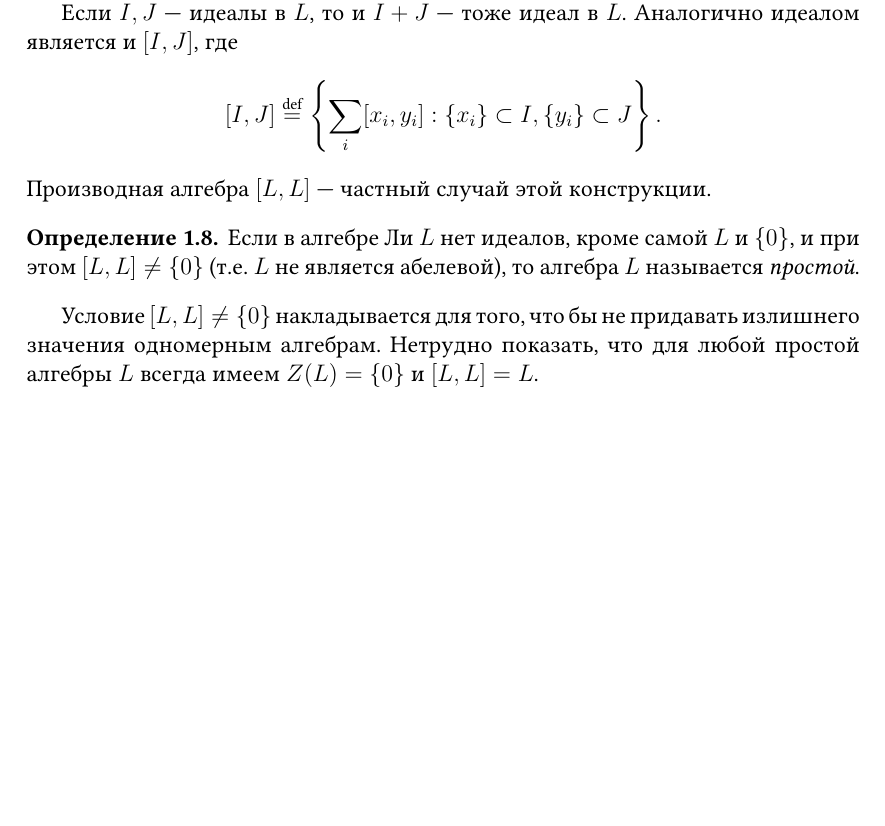
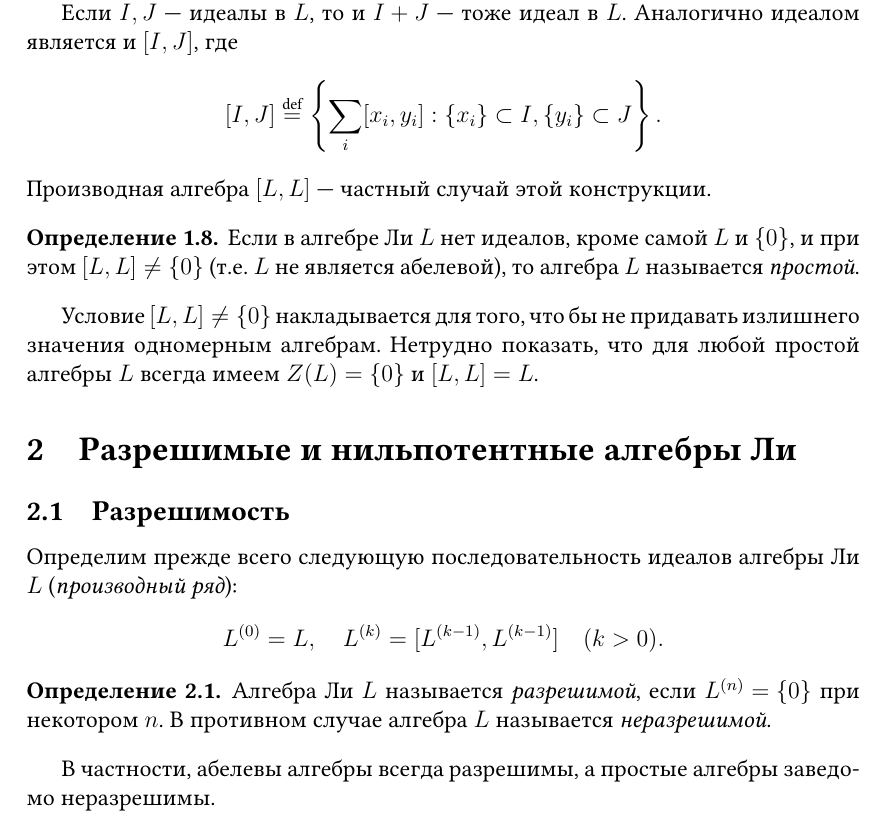
Before and after one commit to fimmind/coursework, a LaTeX document (paperwork/main.tex): part of page 5 of 5, cut so that both start at the same text, the shorter picture padded with empty space. Compiled offline with pdfLaTeX.

Commit message:
Introduction to solvable algebras

```diff
--- a/paperwork/main.tex
+++ b/paperwork/main.tex
@@ -152,6 +152,20 @@
 
 Условие \({ [L, L] \neq \left\{ 0 \right\} }\) накладывается для того, что бы не придавать излишнего значения одномерным алгебрам. Нетрудно показать, что для любой простой алгебры \({ L }\) всегда имеем \({ Z(L) = \left\{ 0 \right\} }\) и \({ [L, L] = L }\).
 
+\section{Разрешимые и нильпотентные алгебры Ли}
+\subsection{Разрешимость}
+
+Определим прежде всего следующую последовательность идеалов алгебры Ли \({ L }\) (\textit{производный ряд}):
+\[
+    L^{(0)} = L, \quad L^{(k)} = [L^{(k - 1)}, L^{(k - 1)}] \quad (k > 0).
+\]
+
+\begin{definition}
+Алгебра Ли \({ L }\) называется \textit{разрешимой}, если \({ L^{(n)} = \left\{ 0 \right\} }\) при некотором \({ n }\). В противном случае алгебра \({ L }\) называется \textit{неразрешимой}.
+\end{definition}
+
+В частности, абелевы алгебры всегда разрешимы, а простые алгебры заведомо неразрешимы.
+
 \end{document}
 
 % vim: spell spelllang=ru_yo
```
Also changed, not shown: paperwork/main.pdf.
